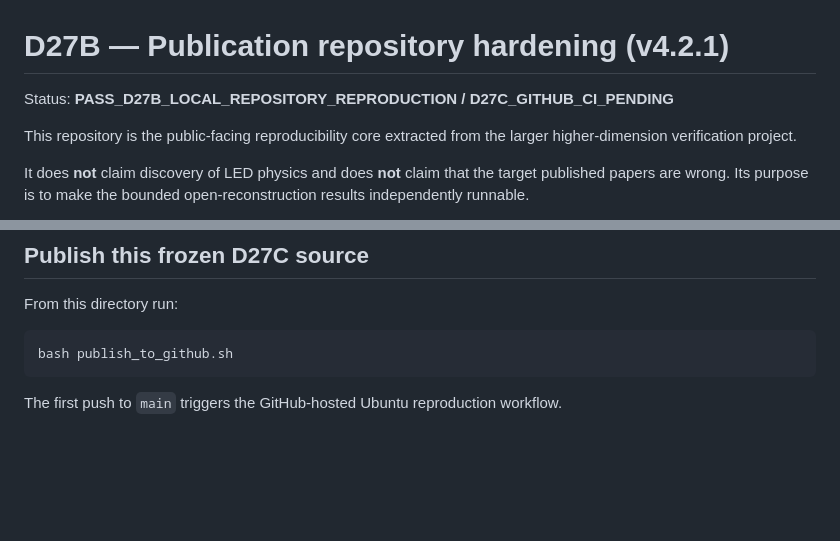
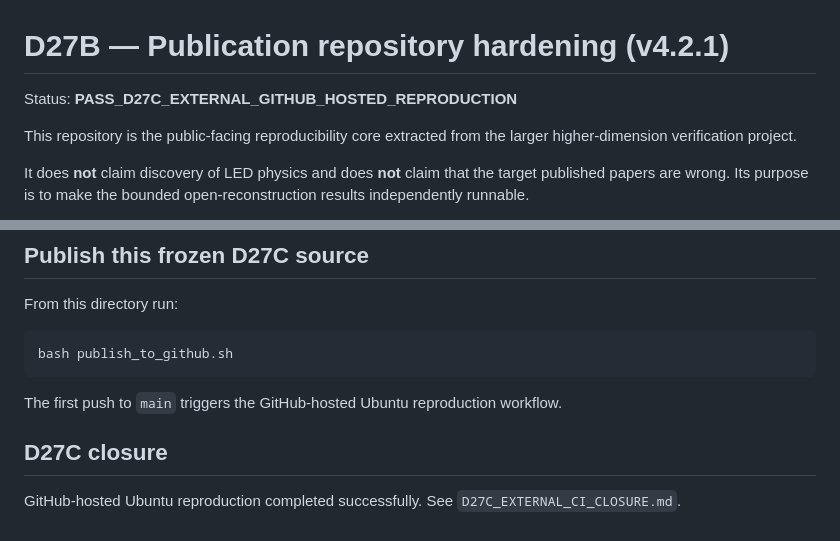
Before and after one commit to yokken0907/led-neutrino-open-reproduction-audit, a Markdown page: README.md, 2 parts joined by grey strips. Drawn GitHub-style; blank space fills up the shorter version.

Commit message:
Mark D27C external CI as PASS

````diff
--- a/README.md
+++ b/README.md
@@ -1,6 +1,6 @@
 # D27B — Publication repository hardening (v4.2.1)
 
-Status: **PASS_D27B_LOCAL_REPOSITORY_REPRODUCTION / D27C_GITHUB_CI_PENDING**
+Status: **PASS_D27C_EXTERNAL_GITHUB_HOSTED_REPRODUCTION**
 
 This repository is the public-facing reproducibility core extracted from the larger
 higher-dimension verification project.
@@ -100,3 +100,8 @@ bash publish_to_github.sh
 ```
 
 The first push to `main` triggers the GitHub-hosted Ubuntu reproduction workflow.
+
+
+## D27C closure
+
+GitHub-hosted Ubuntu reproduction completed successfully. See `D27C_EXTERNAL_CI_CLOSURE.md`.
````
